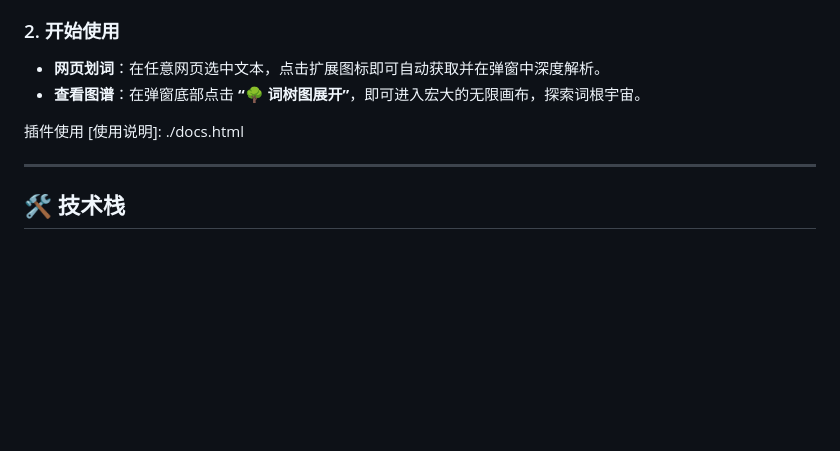
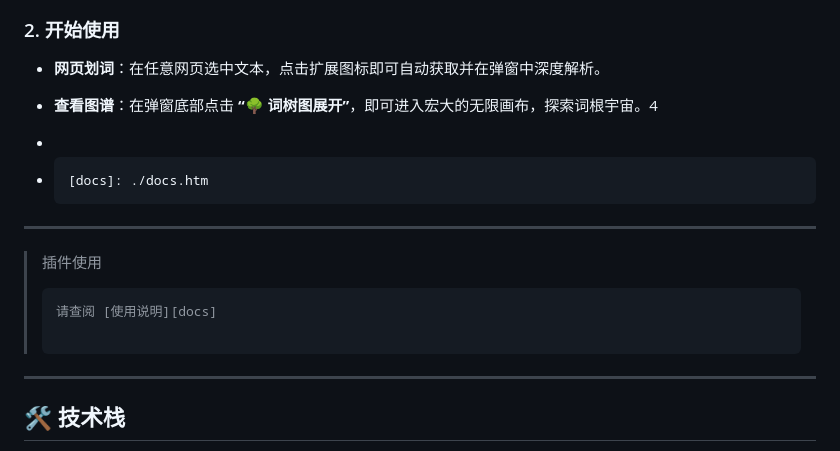
Before and after one commit to Zalozheng/ai_root_english, a Markdown page: readme.md, the part around the change. Rendered like a GitHub page; blank space fills up the shorter version.

Commit message:
更新readmen

````diff
--- a/readme.md
+++ b/readme.md
@@ -82,11 +82,30 @@
 ### 2. 开始使用
 
 - **网页划词**：在任意网页选中文本，点击扩展图标即可自动获取并在弹窗中深度解析。
-- **查看图谱**：在弹窗底部点击 **“🌳 词树图展开”**，即可进入宏大的无限画布，探索词根宇宙。
 
-<import>
-插件使用
-[使用说明]: ./docs.html
+- **查看图谱**：在弹窗底部点击 **“🌳 词树图展开”**，即可进入宏大的无限画布，探索词根宇宙。4
+
+-
+
+- ```markdown
+  [docs]: ./docs.htm
+  ```
+
+
+
+---
+
+
+
+>
+> 插件使用
+>
+> ```markdown
+> 请查阅 [使用说明][docs]
+>
+> ```
+>
+>
 
 ------
 
````
